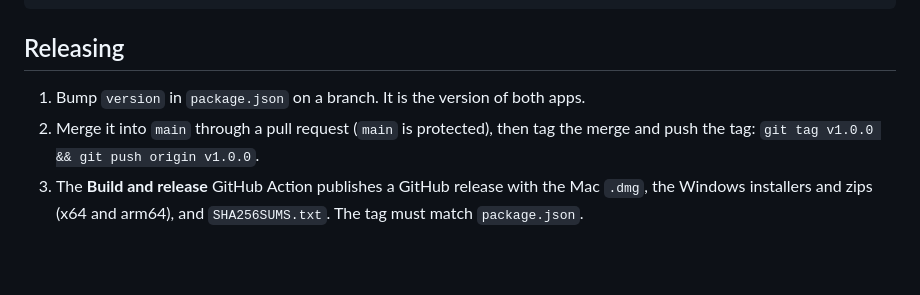
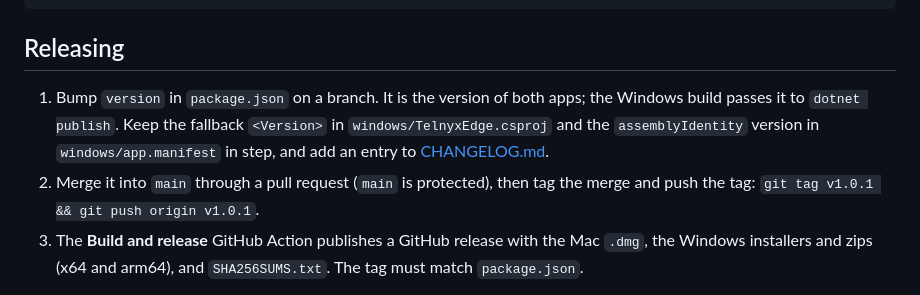
Before and after one commit to team-telnyx/telnyx-edge-gui, a Markdown page: docs/DEVELOPMENT.md, the part around the change. GitHub-like rendering; blank space fills up the shorter version.

```diff
--- a/docs/DEVELOPMENT.md
+++ b/docs/DEVELOPMENT.md
@@ -104,8 +104,8 @@ data/              vaults + server.key (git-ignored)
 
 ## Releasing
 
-1. Bump `version` in `package.json` on a branch. It is the version of both apps.
-2. Merge it into `main` through a pull request (`main` is protected), then tag the merge and push the tag: `git tag v1.0.0 && git push origin v1.0.0`.
+1. Bump `version` in `package.json` on a branch. It is the version of both apps; the Windows build passes it to `dotnet publish`. Keep the fallback `<Version>` in `windows/TelnyxEdge.csproj` and the `assemblyIdentity` version in `windows/app.manifest` in step, and add an entry to [CHANGELOG.md](../CHANGELOG.md).
+2. Merge it into `main` through a pull request (`main` is protected), then tag the merge and push the tag: `git tag v1.0.1 && git push origin v1.0.1`.
 3. The **Build and release** GitHub Action publishes a GitHub release with the Mac `.dmg`, the Windows installers and zips (x64 and arm64), and `SHA256SUMS.txt`. The tag must match `package.json`.
 
 On every pull request and push to `main`, the action runs the tests on macOS and Windows and builds all the apps. It checks their architectures and runs the x64 Windows smoke test. The builds are attached to the run as artifacts, so you can try a pull request's build before merging and tagging it.
```
Also changed, not shown: CHANGELOG.md (added, +13 -0 lines), README.md (+2 -1 lines), docs/screenshot.png, 6 other files.
